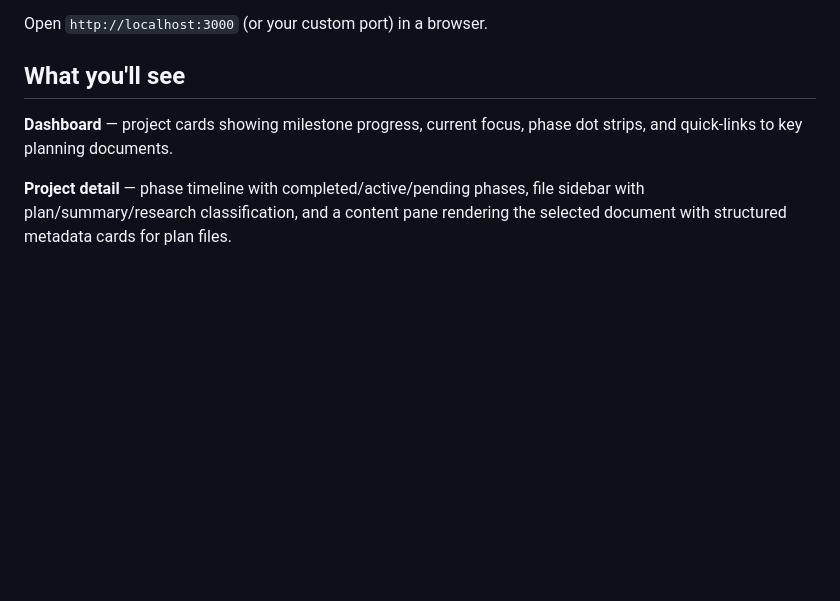
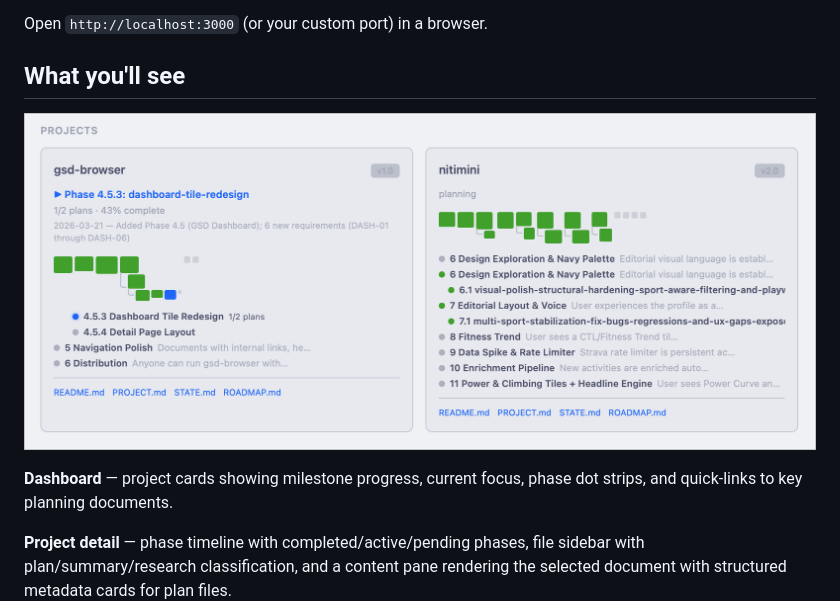
Before and after one commit to stonematt/gsd-browser, a Markdown page: README.md, the part around the change. Drawn GitHub-style; pictures changed too: docs/images/dashboard.png (added); blank space fills up the shorter version.

Commit message:
docs: add dashboard screenshot to README, mark phase 4.5.2 complete
Co-Authored-By: Claude Opus 4.6 (1M context) <noreply@anthropic.com>

```diff
--- a/README.md
+++ b/README.md
@@ -63,6 +63,8 @@ Open `http://localhost:3000` (or your custom port) in a browser.
 
 ## What you'll see
 
+![GSD Browser Dashboard](docs/images/dashboard.png)
+
 **Dashboard** — project cards showing milestone progress, current focus, phase dot strips, and quick-links to key planning documents.
 
 **Project detail** — phase timeline with completed/active/pending phases, file sidebar with plan/summary/research classification, and a content pane rendering the selected document with structured metadata cards for plan files.
```
Also changed, not shown: .planning/ROADMAP.md (+4 -4 lines).
